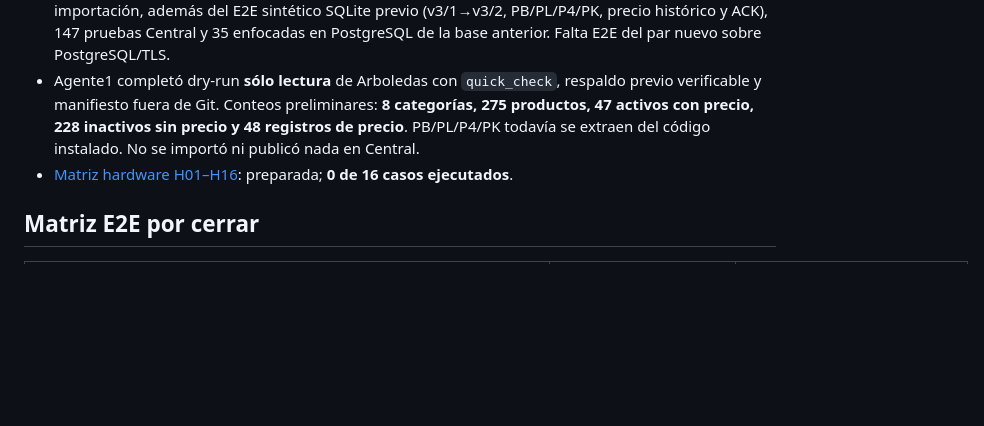
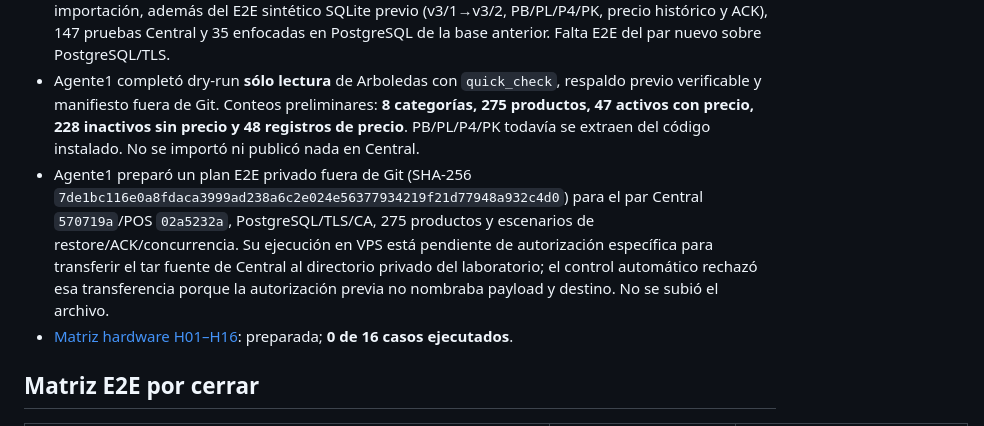
Before and after one commit to ivanbn05-create/tcysAplicacionLocales, a Markdown page: docs/CERTIFICACION_CATALOGO_V3_DEV2.md, the part around the change. GitHub-like rendering; blank space fills up the shorter version.

Commit message:
docs: anotar plan E2E privado y bloqueo de transferencia

```diff
--- a/docs/CERTIFICACION_CATALOGO_V3_DEV2.md
+++ b/docs/CERTIFICACION_CATALOGO_V3_DEV2.md
@@ -8,6 +8,7 @@ Estado: **abierta, no certificada**. Rama `codex/production-1.0-catalogo-promoci
 - Los tests nuevos prueban catch-up Edge vacío ante Central v3/3, restore v3/1→v3/3, cadena ausente/corrupta/cíclica, fecha futura, publicación obsoleta, ACK perdido/repetido, ACK 409 durable, UUIDv5 estable para altas v3, colisiones y v2 UUID4 intacto. El transporte Central de esas pruebas está simulado; no acredita HTTP/TLS/PostgreSQL.
 - Central candidato local `570719a390b66c5f9e658f3bee0f248ad5de0e0b`: agente1 implementó segundo ACK tras restore sólo con Edge/publicación/checksum/mapeos idénticos; reportó 22/22 pruebas de importación, además del E2E sintético SQLite previo (v3/1→v3/2, PB/PL/P4/PK, precio histórico y ACK), 147 pruebas Central y 35 enfocadas en PostgreSQL de la base anterior. Falta E2E del par nuevo sobre PostgreSQL/TLS.
 - Agente1 completó dry-run **sólo lectura** de Arboledas con `quick_check`, respaldo previo verificable y manifiesto fuera de Git. Conteos preliminares: **8 categorías, 275 productos, 47 activos con precio, 228 inactivos sin precio y 48 registros de precio**. PB/PL/P4/PK todavía se extraen del código instalado. No se importó ni publicó nada en Central.
+- Agente1 preparó un plan E2E privado fuera de Git (SHA-256 `7de1bc116e0a8fdaca3999ad238a6c2e024e56377934219f21d77948a932c4d0`) para el par Central `570719a`/POS `02a5232a`, PostgreSQL/TLS/CA, 275 productos y escenarios de restore/ACK/concurrencia. Su ejecución en VPS está pendiente de autorización específica para transferir el tar fuente de Central al directorio privado del laboratorio; el control automático rechazó esa transferencia porque la autorización previa no nombraba payload y destino. No se subió el archivo.
 - [Matriz hardware H01–H16](https://github.com/ivanbn05-create/tcysAplicacionLocales/blob/codex/production-1.0-catalogo-promociones-dev.2/docs/CERTIFICACION_HARDWARE_PRODUCTION_1_0.md): preparada; **0 de 16 casos ejecutados**.
 
 ## Matriz E2E por cerrar
```
